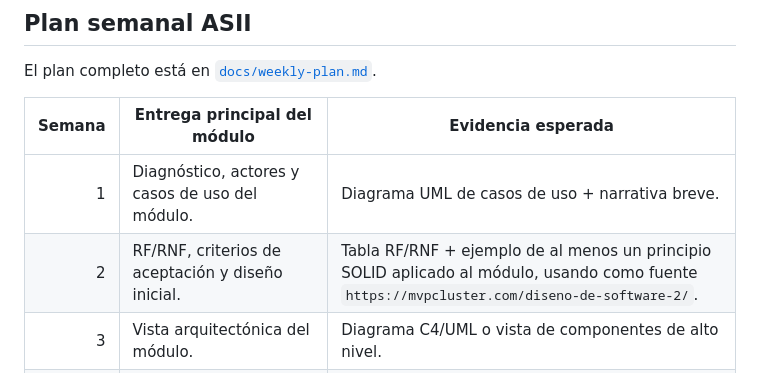
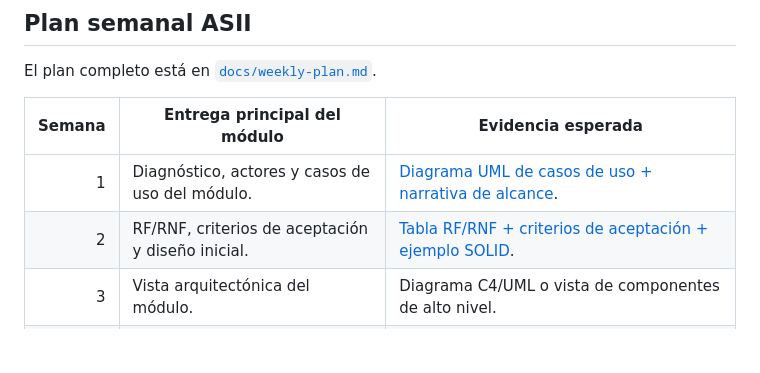
Before and after one commit to billybc/4-shi-medicos-especialidades-disponibilidad, a Markdown page: README.md, the part around the change. Rendered like a GitHub page; blank space fills up the shorter version.

Commit message:
Tomando dos Puntos de la Semana 1 y 2

```diff
--- a/README.md
+++ b/README.md
@@ -156,8 +156,8 @@ El plan completo está en [`docs/weekly-plan.md`](docs/weekly-plan.md).
 
 | Semana | Entrega principal del módulo | Evidencia esperada |
 |---:|---|---|
-| 1 | Diagnóstico, actores y casos de uso del módulo. | Diagrama UML de casos de uso + narrativa breve. |
-| 2 | RF/RNF, criterios de aceptación y diseño inicial. | Tabla RF/RNF + ejemplo de al menos un principio SOLID aplicado al módulo, usando como fuente `https://mvpcluster.com/diseno-de-software-2/`. |
+| 1 | Diagnóstico, actores y casos de uso del módulo. | [Diagrama UML de casos de uso + narrativa de alcance](docs/semana-01-actores-alcance-casos-de-uso.md). |
+| 2 | RF/RNF, criterios de aceptación y diseño inicial. | [Tabla RF/RNF + criterios de aceptación + ejemplo SOLID](docs/semana-02-rf-rnf-criterios-aceptacion-solid.md). |
 | 3 | Vista arquitectónica del módulo. | Diagrama C4/UML o vista de componentes de alto nivel. |
 | 4 | Diseño por capas y responsabilidades. | UI, API, lógica, persistencia y objetos reutilizables. |
 | 5 | Contrato API preliminar y plan de integración. | Endpoints, payloads, errores, permisos, rama, worktree y PR. |
```
Also changed, not shown: docs/semana-01-actores-alcance-casos-de-uso.md (added, +311 -0 lines), docs/semana-02-rf-rnf-criterios-aceptacion-solid.md (added, +264 -0 lines).
